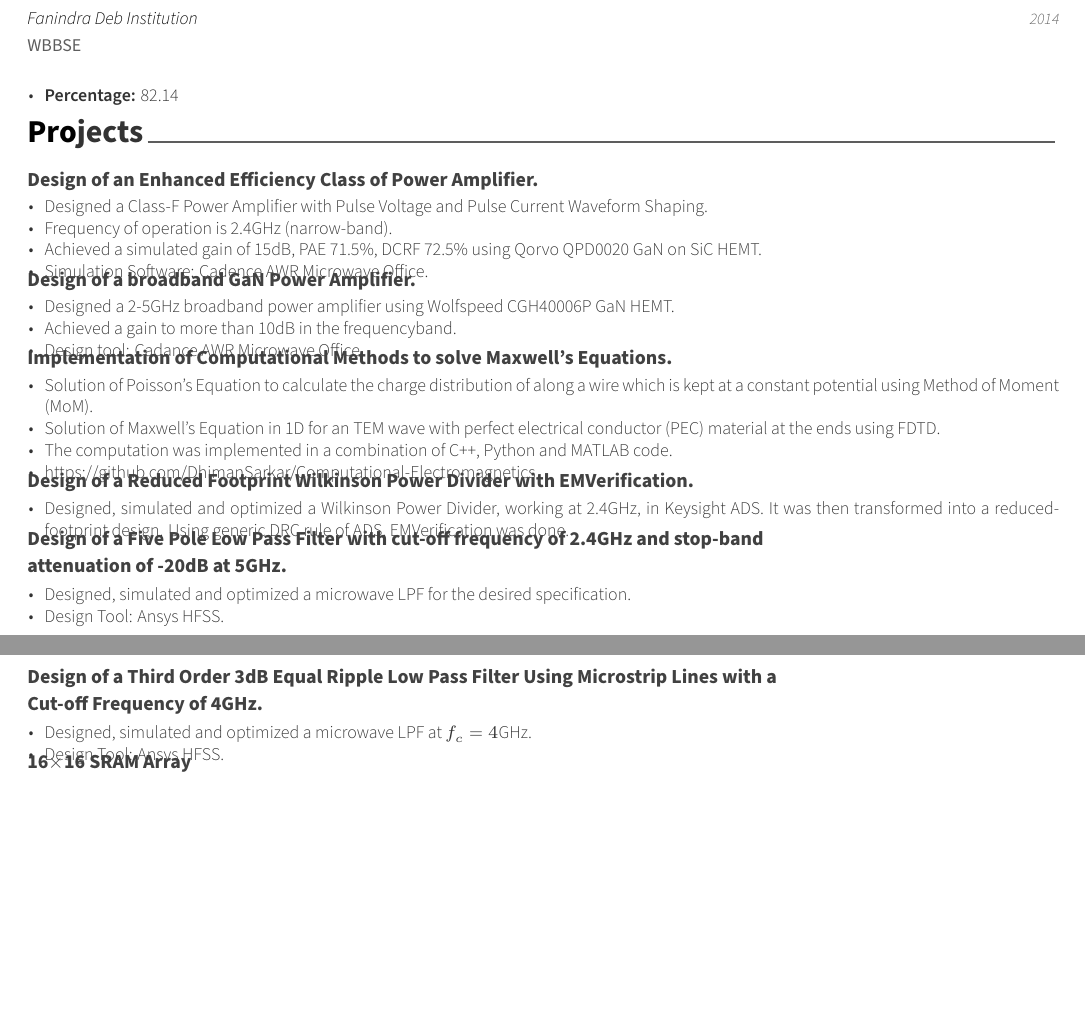
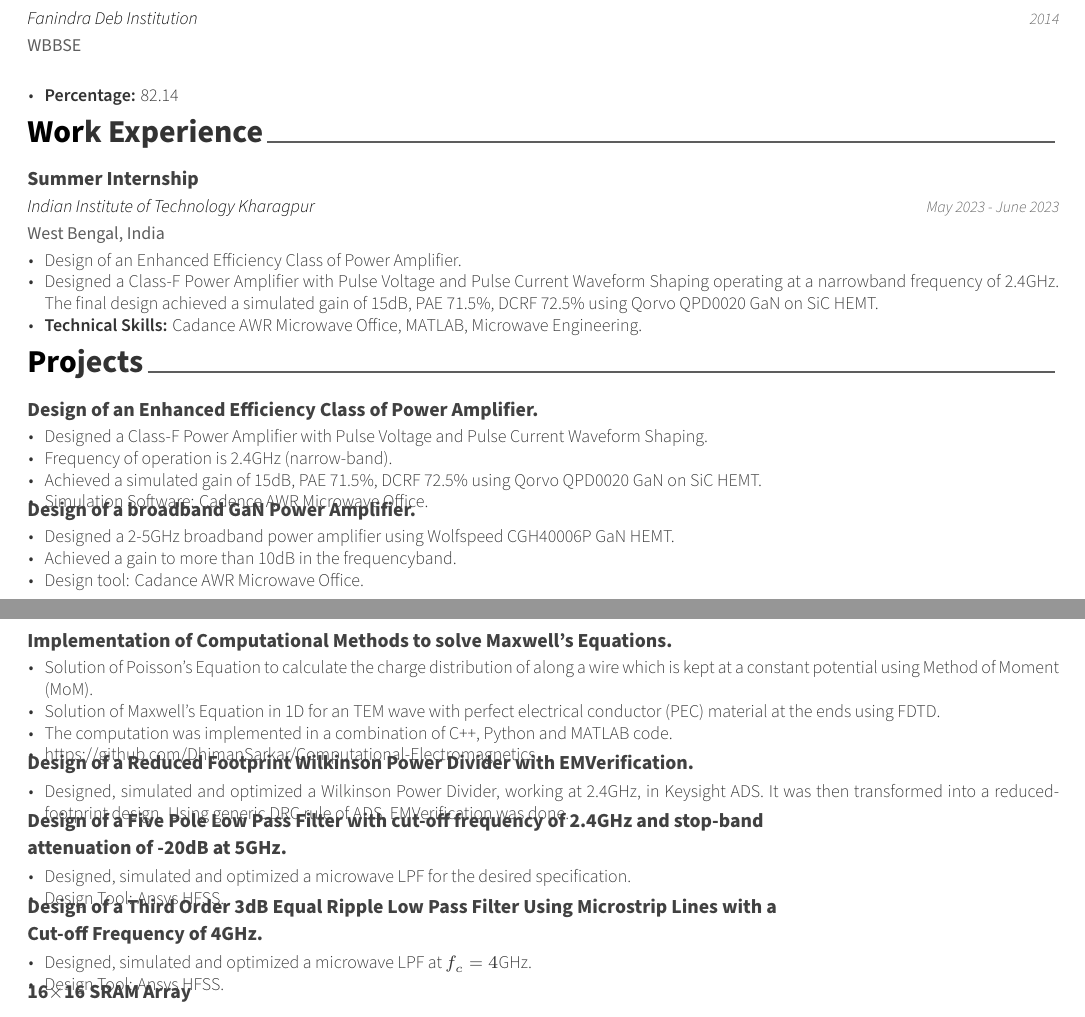
Before and after one commit to DhimanSarkar/DhimanSarkar, a LaTeX CV (Resume/resume.tex): two parts of pages 1 and 2 of 2, joined at a grey line, cut so that both start at the same text, the shorter picture padded with empty space. Compiled offline with XeLaTeX.

Commit message:
Experience section added

```diff
--- a/Resume/resume.tex
+++ b/Resume/resume.tex
@@ -84,7 +84,7 @@
 %-------------------------------------------------------------------------------
 \input{cv/summary.tex}
 \input{cv/education.tex}
-%\input{cv/experience.tex}
+\input{cv/experience.tex}
 \input{cv/projects.tex}
 \input{cv/skills.tex}
 \input{cv/achievements.tex}
```
